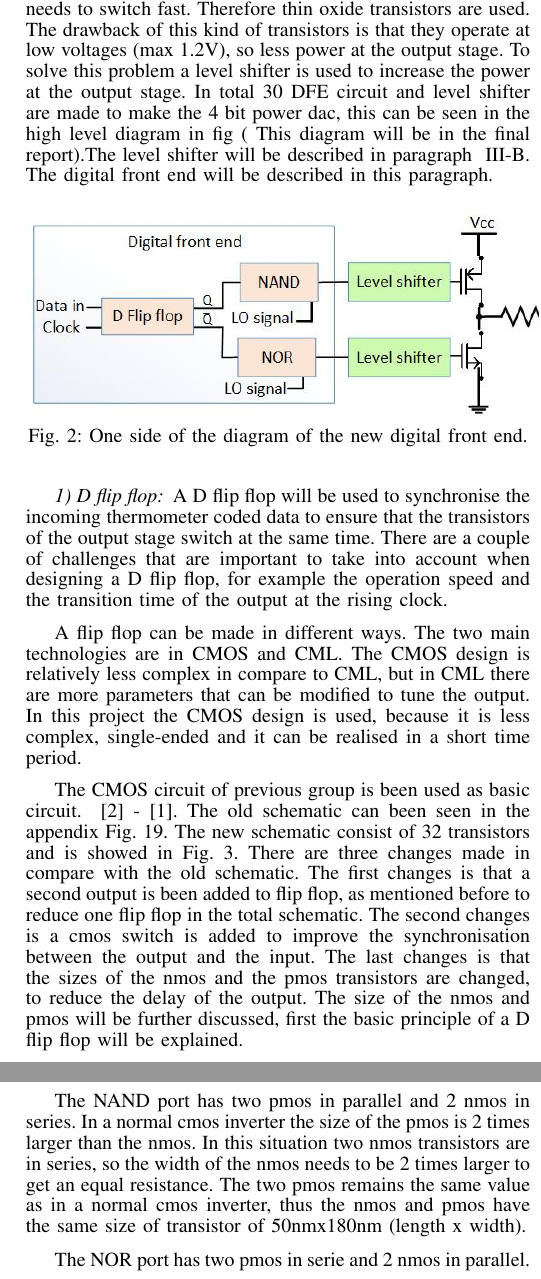
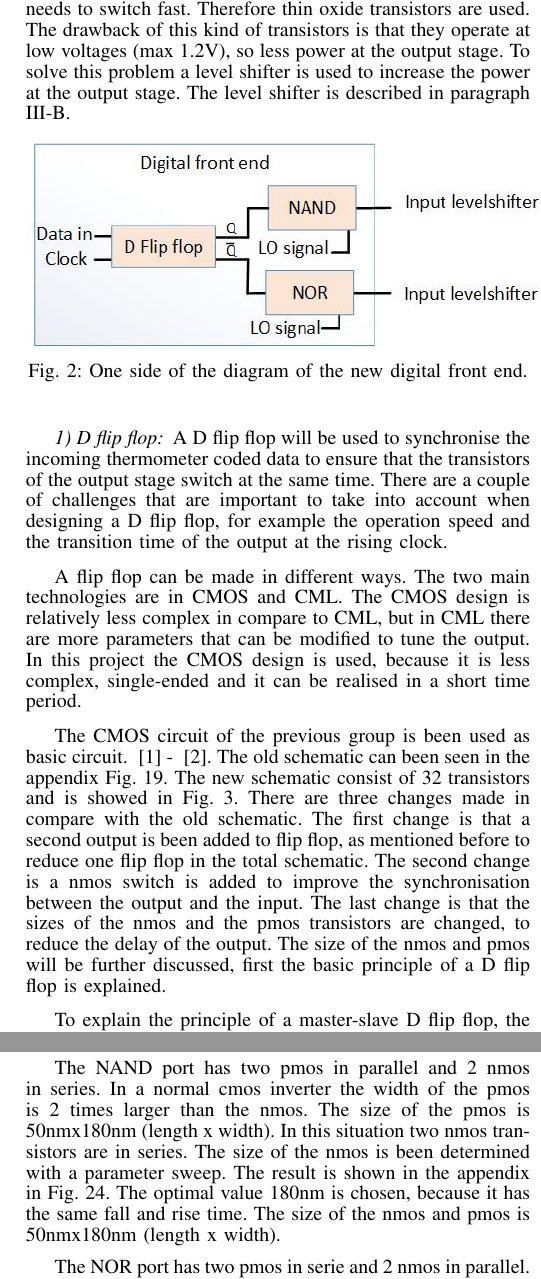
Before and after one commit to MHattink/Power-Mixing-DAC-Report, a LaTeX paper (Report 1st Draft/journal.tex, which reads Report 1st Draft/textfiles/digitalfrontend.tex): two parts of the columns of pages 2 and 3 of 9, joined at a grey line, cut so that both start at the same text. Compiled offline with pdfLaTeX.

Commit message:
updated dfe

```diff
--- a/Report 1st Draft/textfiles/digitalfrontend.tex
+++ b/Report 1st Draft/textfiles/digitalfrontend.tex
@@ -1,5 +1,5 @@
 \subsection{Digital front end}\label{sec:frontend}
-The digital front end (DFE) consist of three parts, D flip flop with a NAND and a NOR port. This can been seen in Fig. ~\ref{fig:Global_schematic_DFE_figure}. The D flip flop will synchronise the incoming data and the NAND/NOR gate will up-modulate the signal with the local oscillator in the digital domain. In comparison with the global schematic of the previous group (Appendix: Fig. ~\ref{fig:Global_schematic_previous_group_figure}) the DFE consist of one less D flip flop in the diagram. This will increase the synchronisation of nmos and pmos of the current sources. The DFE works in a high frequency domain and it needs to switch fast. Therefore thin oxide transistors are used. The drawback of this kind of transistors is that they operate at low voltages (max 1.2V), so less power at the output stage. To solve this problem a level shifter is used to increase the power at the output stage. In total 30 DFE circuit and level shifter are made to make the 4 bit power dac, this can be seen in the high level diagram in fig ( This diagram will be in the final report).The level shifter will be described in paragraph ~\ref{sec:levelshifter}. The digital front end will be described in this paragraph.
+The digital front end (DFE) consist of three parts, D flip flop with a NAND and a NOR port. This can been seen in Fig. ~\ref{fig:Global_schematic_DFE_figure}. The D flip flop will synchronise the incoming data and the NAND/NOR gate will up-modulate the signal with the local oscillator in the digital domain. In comparison with the global schematic of the previous group (Appendix: Fig. ~\ref{fig:Global_schematic_previous_group_figure}) the DFE consist of one less D flip flop in the diagram. This will increase the synchronisation of nmos and pmos of the current sources. The DFE works in a high frequency domain and it needs to switch fast. Therefore thin oxide transistors are used. The drawback of this kind of transistors is that they operate at low voltages (max 1.2V), so less power at the output stage. To solve this problem a level shifter is used to increase the power at the output stage. The level shifter is described in paragraph ~\ref{sec:levelshifter}.
 
 \begin{figure}[h]
 \includegraphics[width=0.5\textwidth]{Global_schematic_DFE.jpg}
@@ -11,7 +11,7 @@ The digital front end (DFE) consist of three parts, D flip flop with a NAND and
 A D flip flop will be used to synchronise the incoming thermometer coded data to ensure that the transistors of the output stage switch at the same time. There are a couple of challenges that are important to take into account when designing a D flip flop, for example the operation speed and the transition time of the output at the rising clock.
 A flip flop can be made in different ways. The two main technologies are in CMOS and CML. The CMOS design is relatively less complex in compare to CML, but in CML there are more parameters that can be modified to tune the output. In this project the CMOS design is used, because it is less complex, single-ended and it can be realised in a short time period.
 
-The CMOS circuit of previous group is been used as basic circuit. ~\cite{coursebook} -~\cite{powerdac}. The old schematic can been seen in the appendix Fig.~\ref{fig:D_flip_flop_ previous_group_figure}. The new schematic consist of 32 transistors and is showed in Fig.~\ref{fig:D_flip_flop_schematic_figure}. There are three changes made in compare with the old schematic. The first changes is that a second output is been added to flip flop, as mentioned before to reduce one flip flop in the total schematic. The second changes is a cmos switch is added to improve the synchronisation between the output and the input. The last changes is that the sizes of the nmos and the pmos transistors are changed, to reduce the delay of the output. The size of the nmos and pmos will be further discussed, first the basic principle of a D flip flop will be explained.
+The CMOS circuit of the previous group is been used as basic circuit. ~\cite{powerdac} - ~\cite{coursebook}. The old schematic can been seen in the appendix Fig.~\ref{fig:D_flip_flop_ previous_group_figure}. The new schematic consist of 32 transistors and is showed in Fig.~\ref{fig:D_flip_flop_schematic_figure}. There are three changes made in compare with the old schematic. The first change is that a second output is been added to flip flop, as mentioned before to reduce one flip flop in the total schematic. The second change is a nmos switch is added to improve the synchronisation between the output and the input. The last change is that the sizes of the nmos and the pmos transistors are changed, to reduce the delay of the output. The size of the nmos and pmos will be further discussed, first the basic principle of a D flip flop is explained.
 
 \begin{figure}[h]
 \includegraphics[width=0.5\textwidth]{D_flip_flop_new_schematic.pdf}
@@ -19,13 +19,10 @@ The CMOS circuit of previous group is been used as basic circuit. ~\cite{courseb
 \label{fig:D_flip_flop_schematic_figure}
 \end{figure}
 
-The D flip flop works with a master-slave principal. The master will set the data on the rising clock and it will hold the data until the clock is low. The slave will copy the data when the clock is high and hold the data when the clock is low.
+To explain the principle of a master-slave D flip flop, the schematic can be divided into four parts, settle time of the data, master latch, two switches and slave latch. In the first part the data will be set when the clock is low. The second part, the master will follow the signal of the first part when the clock is low and hold the data when the clock is high. In the third part the switches will be closed when the clock is high. The slave latch(part 4) can set the data and when the clock is high it will hold the data.
+The size of the pmos and nmos of part one, two and four are the same. The size of the nmos is set on 50nmx90nm (length x width). The length of the pmos is the same, but the width of the pmos is determined with a parameter sweep to get the smallest delay of transition. In the parameter sweep the clock frequency is set on 1 GHz and the data frequency is set on 500MHz. The results are showed in the appendix in Fig.~\ref{fig:parametersweep_changing_w_high_to_low_figure} and Fig.~\ref{fig:parametersweep_changing_w_low_to_high_figure}. The optimal width of the pmos is 120nm. It has the smallest delay of transition.  The ratio of the width of the pmos and nmos will be 1.33:1.
 
-To explain this principle, the schematic can be divided into four parts, settle time of the data, master latch, two switches and slave latch. In the first part the data will be set when the clock is low. The second part, the master will follow the signal of the first part when the clock is low and hold the data when the clock is high. In the third part the switches will be closed when the clock is high. The slave latch(part 4) can set the data and when the clock is high it will hold the data.
-
-The size of the pmos and nmos of part one, two and four are the same. The size of the nmos is set on 50nmx90nm (length x width). The length of the pmos is the same, but the width of the pmos is determined with a parameter sweep to get the lowest delay of transition. In the parameter sweep the clock frequency is set on 1 GHz and the data frequency is set on 500MHz. The results are showed in the appendix in Fig.~\ref{fig:parametersweep_changing_w_low_to_high_figure} and Fig.~\ref{fig:parametersweep_changing_w_high_to_low_figure}. The optimal width of the pmos is 180nm. It has the best average delay of transition from high to low and low to high.
-
-With the sizes of the master and slave set, the width of the switching nmos (part 3) needs to be determined. This is also done with a parameter sweep with the same clock and data frequency. The results of the parameter sweep are shown in Fig.~\ref{fig:Parameter_sweep_changing_w_of_the_swiching_nmos_high_to_low_figure} and Fig.~\ref{fig:Parameter_sweep_changing_w_of_the_swiching_nmos_low_to_high_figure} in the appendix. The optimal value of the width is 360nm. The results of this value is compared with the previous schematic and is shown in Fig.~\ref{fig:Comparison_old_schematic_and_new_schematic_low_figure} and Fig.~\ref{fig:Comparison_old_schematic_and_new_schematic_high_figure}. The delay of transmission is reduced 18.5ps for Q and 3.64ps for Q bar when the output goes from high to low and when the output goes from low to high the delay is reduced with 20.4ps for Q and 13.5ps. With this result the synchronisation will be improved.
+The size of the switching nmos (part 3) is also determined with a parameter sweep with the same setting. The results are shown in Fig.~\ref{fig:Parameter_sweep_changing_w_of_the_swiching_nmos_high_to_low_figure} and Fig.~\ref{fig:Parameter_sweep_changing_w_of_the_swiching_nmos_low_to_high_figure} in the appendix. The optimal value of the width is 280nm. The results of this value is compared with the previous schematic and is shown in Fig.~\ref{fig:Comparison_old_schematic_and_new_schematic_low_figure} and Fig.~\ref{fig:Comparison_old_schematic_and_new_schematic_high_figure}. The overall delay of transition is reduced with 12ps to 13ps of Q and Q bar, but only transition from low to high of Q bar is slightly increased with 2 ps.
 
 \begin{figure}[h]
 \includegraphics[width=0.5\textwidth]{Comparison_old_schematic_and_new_schematic_high.jpg}
@@ -39,7 +36,9 @@ With the sizes of the master and slave set, the width of the switching nmos (par
 \label{fig:Comparison_old_schematic_and_new_schematic_low_figure}
 \end{figure}
 
-With all the transistors size known the critical point can be measured. The minimal time that the data needs to be set is 40ps before the clock is high. The transition delay of Q is 26.46ps and Q bar is 20.7ps when the data is high. When the data is low the delay of Q is 22ps and Q bar is 25ps. This is shown in Fig.~\ref{fig:Critical_values_data_high_to_low_figure} and Fig. ~\ref{fig:Critical_values_data_low_to_high_figure}.
+With all the transistors sizes known the critical point can be measured. The minimal time that the data needs to be set is 40ps before the clock is high. The transition delay of Q and Q bar is 29ps when the data is high. When the data is low the delay of Q is 27ps and Q bar is 32ps. This is shown in Fig.~\ref{fig:Critical_values_data_high_to_low_figure} and Fig. ~\ref{fig:Critical_values_data_low_to_high_figure}.
+
+In conclusion, in the new schematic the delay of the transition has been reduced and this improves the synchronisation of circuit.
 
 \begin{figure}[h]
 \includegraphics[width=0.5\textwidth]{Critical_values_data_high_to_low.jpg}
@@ -63,7 +62,7 @@ The design of a NAND and NOR is shown in Fig.~\ref{fig:NAND_schematic_figure} an
 \label{fig:NAND_schematic_figure}
 \end{figure}
 
-The NAND port has two pmos in parallel and 2 nmos in series. In a normal cmos inverter the size of the pmos is 2 times larger than the nmos. In this situation two nmos transistors are in series, so the width of the nmos needs to be 2 times larger to get an equal resistance. The two pmos remains the same value as in a normal cmos inverter, thus the nmos and pmos have the same size of transistor of 50nmx180nm (length x width).
+The NAND port has two pmos in parallel and 2 nmos in series. In a normal cmos inverter the width of the pmos is 2 times larger than the nmos. The size of the pmos is 50nmx180nm (length x width).  In this situation two nmos transistors are in series. The size of the nmos is been determined with a parameter sweep. The result is shown in the appendix in Fig.~\ref{fig:NAND_nmos_sweep_figure}. The optimal value 180nm is chosen, because it has the same fall and rise time. The size of the nmos and pmos is 50nmx180nm (length x width).
 
 \begin{figure}[htp]
 \includegraphics[width=0.35\textwidth]{NOR_schematic.pdf}
@@ -71,4 +70,4 @@ The NAND port has two pmos in parallel and 2 nmos in series. In a normal cmos in
 \label{fig:NOR_schematic_figure}
 \end{figure}
 
-The NOR port has two pmos in serie and 2 nmos in parallel. The width of the PMOS is 4 times larger than the nmos, because the two pmos are in serie and of the relation between the nmos and pmos mobility factor. The size of the nmos will be 50nmx90nm (length x width) and pmos 50nmx360nm (length x width).
+The NOR port has two pmos in serie and 2 nmos in parallel. The size of the nmos will be the smallest value: 50nmx90nm (length x width). The width of the pmos will be determined with a parameter sweep. The result is shown in the appendix in Fig.~\ref{fig:NOR_pmos_sweep_figure}. The optimal value 280nm is chosen, because it has the same fall and rise time. The size of the pmos is 50nmx280nm (length x width).
```
Also changed, not shown: Report 1st Draft/textfiles/appendix.tex (+11 -0 lines), Report 1st Draft/img/Comparison_old_schematic_and_new_schematic_high.jpg, Report 1st Draft/img/Comparison_old_schematic_and_new_schematic_low.jpg, Report 1st Draft/img/Critical_values_data_high_to_low.jpg, Report 1st Draft/img/Critical_values_data_low_to_high.jpg, Report 1st Draft/img/D_flip_flop_new_schematic.pdf, Report 1st Draft/img/Global_schematic_DFE.jpg, Report 1st Draft/img/Global_schematic_previous_group.jpg, Report 1st Draft/img/NAND_nmos_sweep.jpg (added), Report 1st Draft/img/NAND_schematic.pdf, Report 1st Draft/img/NOR_pmos_sweep.jpg (added), Report 1st Draft/img/NOR_schematic.pdf, Report 1st Draft/img/Parameter_sweep_changing_w_high_to_low.jpg, Report 1st Draft/img/Parameter_sweep_changing_w_low_to_high.jpg, 4 more files, 1 other file.
